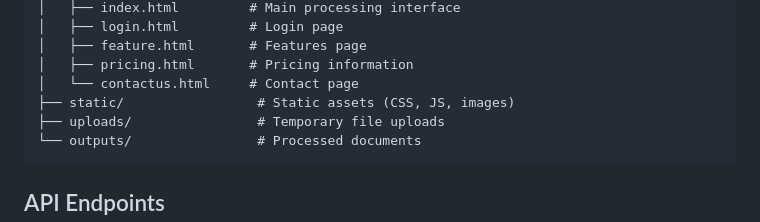
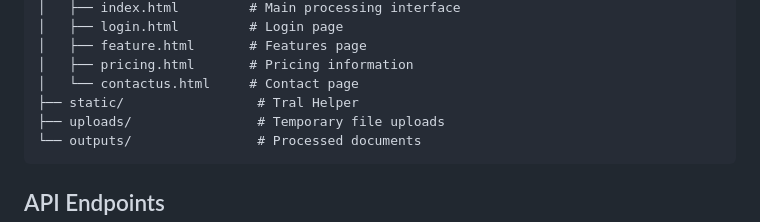
Before and after one commit to Aman-2203/Abhyam_Amrutam_DocProcessor, a Markdown page: README.md, the part around the change. Rendered like a GitHub page.

````diff
--- a/README.md
+++ b/README.md
@@ -86,7 +86,7 @@ AAS_CLONE/
 │   ├── feature.html       # Features page
 │   ├── pricing.html       # Pricing information
 │   └── contactus.html     # Contact page
-├── static/                 # Static assets (CSS, JS, images)
+├── static/                 # Tral Helper
 ├── uploads/                # Temporary file uploads
 └── outputs/                # Processed documents
 ```
````
